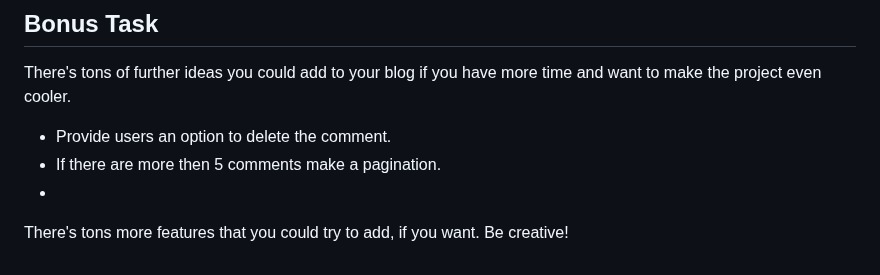
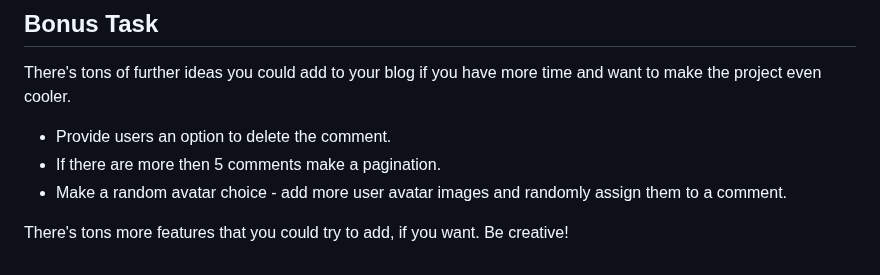
Before and after one commit to nadjazaric/curriculum-hometask, a Markdown page: README.md, the part around one of its changes. Drawn GitHub-style.

```diff
--- a/README.md
+++ b/README.md
@@ -120,7 +119,8 @@ There's tons of further ideas you could add to your blog if you have more time a
 
 * Provide users an option to delete the comment.
 * If there are more then 5 comments make a pagination.
-*
+* Make a random avatar choice - add more user avatar images and randomly assign them to a comment.
+
 
 
 There's tons more features that you could try to add, if you want. Be creative!
```
Also changed, not shown: other parts of README.md (+0 -1 lines).
